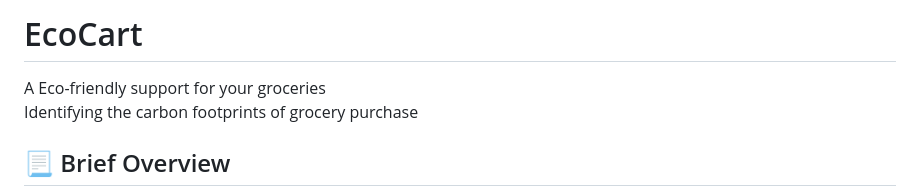
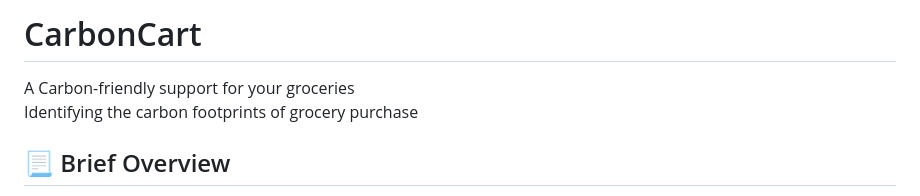
Before and after one commit to Annarhysa/CarbonCart, a Markdown page: README.md, the part around the change. GitHub-like rendering.

```diff
--- a/README.md
+++ b/README.md
@@ -1,5 +1,5 @@
-# EcoCart
-A Eco-friendly support for your groceries\
+# CarbonCart
+A Carbon-friendly support for your groceries\
 Identifying the carbon footprints of grocery purchase
 
 ## 📃 Brief Overview
```
